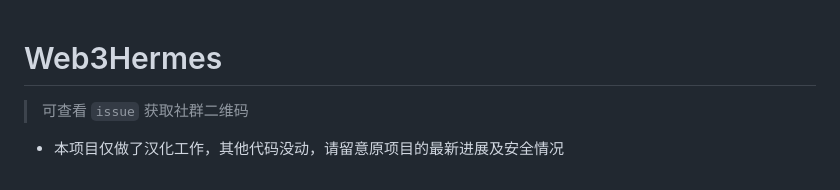
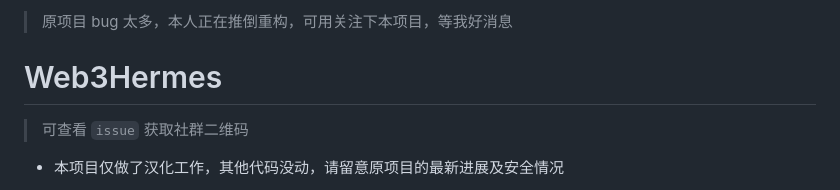
Before and after one commit to Eynzof/web3-hermes, a Markdown page: README.md, the part around the change. Drawn GitHub-style.

```diff
--- a/README.md
+++ b/README.md
@@ -1,3 +1,5 @@
+> 原项目 bug 太多，本人正在推倒重构，可用关注下本项目，等我好消息
+
 # Web3Hermes
 
 > 可查看 `issue` 获取社群二维码
```
